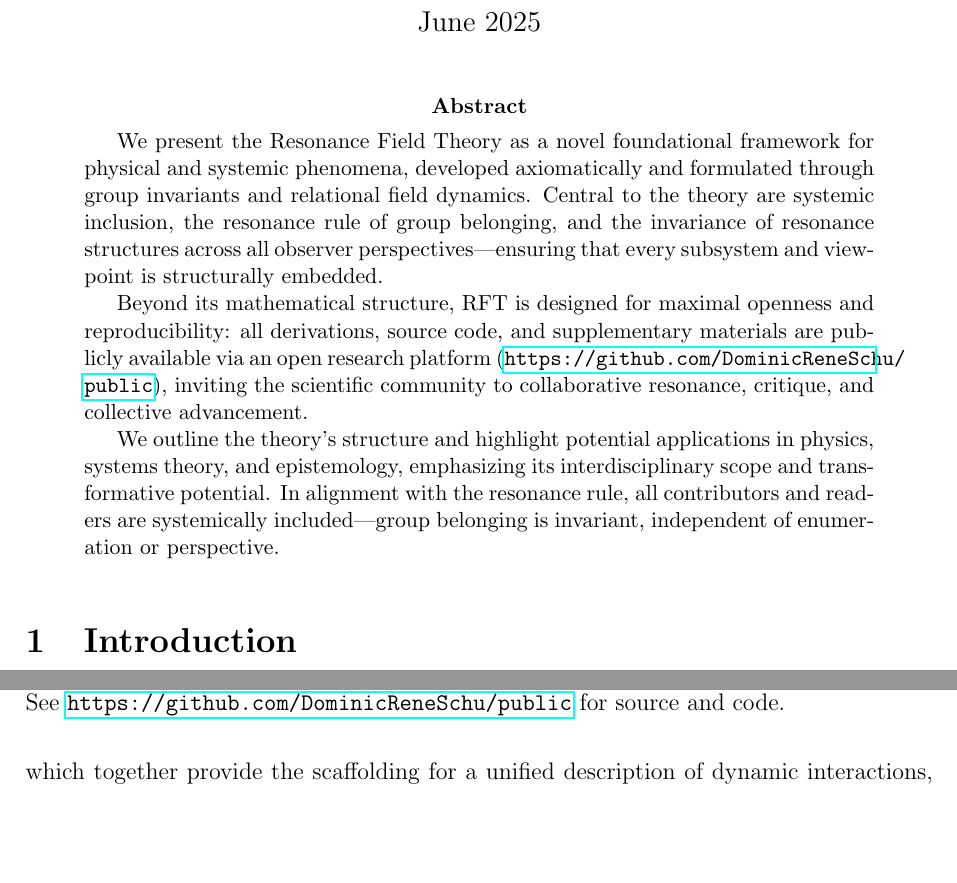
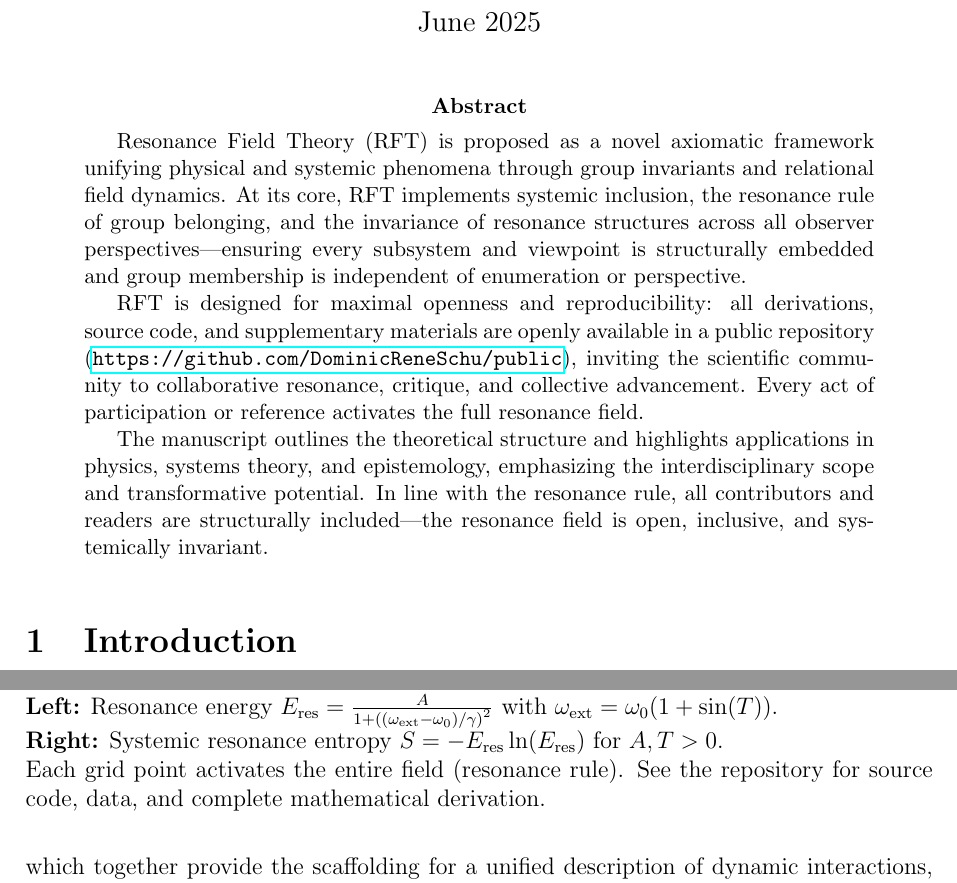
Before and after one commit to DominicReneSchu/public, a LaTeX paper (peer_review_rft/rft_manuskript.tex): two parts of pages 1 and 2 of 12, joined at a grey line, cut so that both start at the same text, the shorter picture padded with empty space. Compiled offline with pdfLaTeX.

Commit message:
Aktualisiert

```diff
--- a/peer_review_rft/rft_manuskript.tex
+++ b/peer_review_rft/rft_manuskript.tex
@@ -16,17 +16,23 @@
 	\maketitle
 
 	\begin{abstract}
-		We present the Resonance Field Theory as a novel foundational framework for physical and systemic phenomena, developed axiomatically and formulated through group invariants and relational field dynamics. Central to the theory are systemic inclusion, the resonance rule of group belonging, and the invariance of resonance structures across all observer perspectives—ensuring that every subsystem and viewpoint is structurally embedded.
+		Resonance Field Theory (RFT) is proposed as a novel axiomatic framework unifying physical and systemic phenomena through group invariants and relational field dynamics. At its core, RFT implements systemic inclusion, the resonance rule of group belonging, and the invariance of resonance structures across all observer perspectives—ensuring every subsystem and viewpoint is structurally embedded and group membership is independent of enumeration or perspective.
 
-		Beyond its mathematical structure, RFT is designed for maximal openness and reproducibility: all derivations, source code, and supplementary materials are publicly available via an open research platform (\url{https://github.com/DominicReneSchu/public}), inviting the scientific community to collaborative resonance, critique, and collective advancement.
+		RFT is designed for maximal openness and reproducibility: all derivations, source code, and supplementary materials are openly available in a public repository (\url{https://github.com/DominicReneSchu/public}), inviting the scientific community to collaborative resonance, critique, and collective advancement. Every act of participation or reference activates the full resonance field.
 
-		We outline the theory's structure and highlight potential applications in physics, systems theory, and epistemology, emphasizing its interdisciplinary scope and transformative potential. In alignment with the resonance rule, all contributors and readers are systemically included—group belonging is invariant, independent of enumeration or perspective.
+		The manuscript outlines the theoretical structure and highlights applications in physics, systems theory, and epistemology, emphasizing the interdisciplinary scope and transformative potential. In line with the resonance rule, all contributors and readers are structurally included—the resonance field is open, inclusive, and systemically invariant.
 	\end{abstract}
 
 	\begin{figure}[ht]
 		\centering
 		\includegraphics[width=0.85\textwidth]{plot.png}
-		\caption{\textbf{Resonance field structure:} Schematic visualization of systemic inclusion and resonant group formation. Every node, link, and relational pattern participates in the coherent resonance field—explicit and implicit group members are structurally embedded. See \url{https://github.com/DominicReneSchu/public} for source and code.}
+		\caption{
+			\textbf{Resonance field structure.}
+			Schematic visualization of Resonance Field Theory, numerically generated with \texttt{resonanzfeld.py} from the repository~\cite{rftrepo}, section \texttt{fakten/simulationen/mathematischer\_beweis}.\\
+			\textbf{Left:} Resonance energy $E_{\mathrm{res}} = \frac{A}{1 + \left((\omega_\mathrm{ext} - \omega_0)/\gamma\right)^2}$ with $\omega_\mathrm{ext} = \omega_0 (1 + \sin(T))$.\\
+			\textbf{Right:} Systemic resonance entropy $S = -E_{\mathrm{res}}\ln(E_{\mathrm{res}})$ for $A,T > 0$.\\
+			Each grid point activates the entire field (resonance rule). See the repository for source code, data, and complete mathematical derivation.
+		}
 		\label{fig:resonance_field_plot}
 	\end{figure}
 
```
Also changed, not shown: peer_review_rft/rft_manuskript.pdf, 4 other files.
